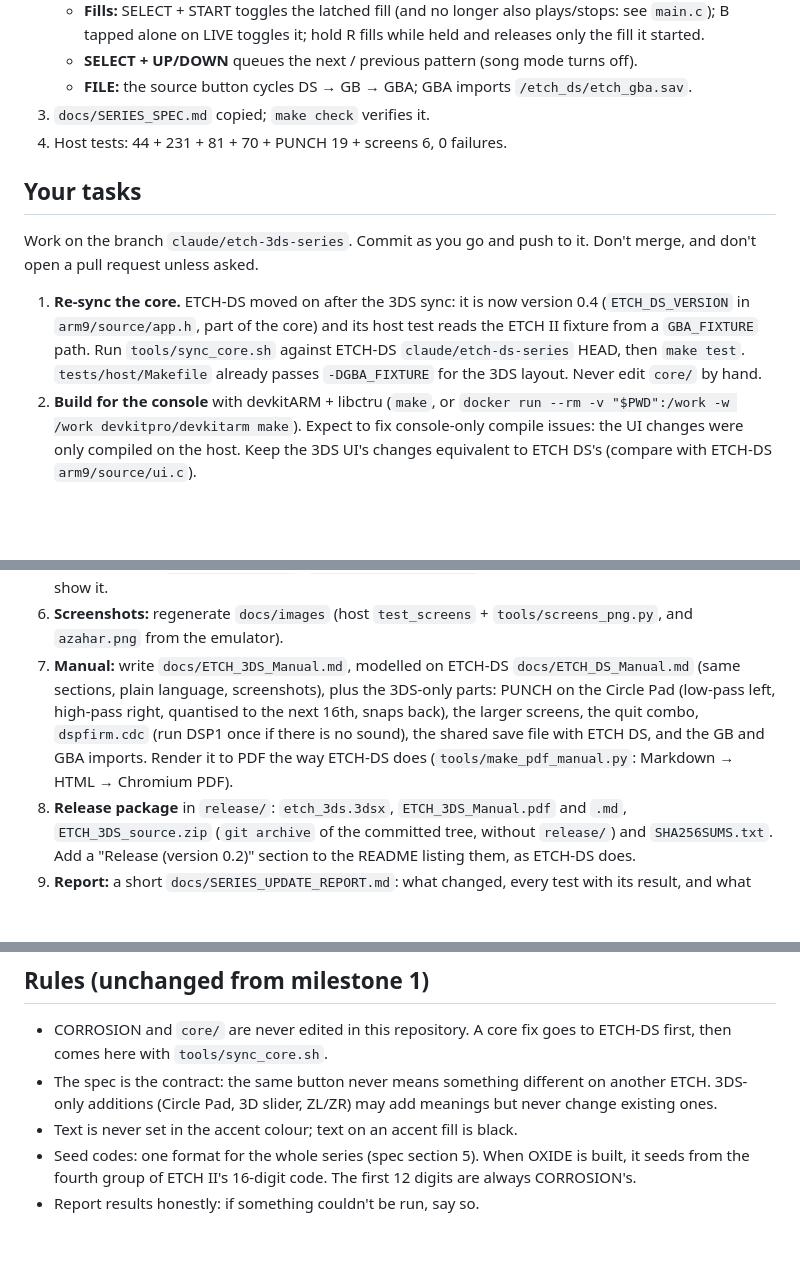
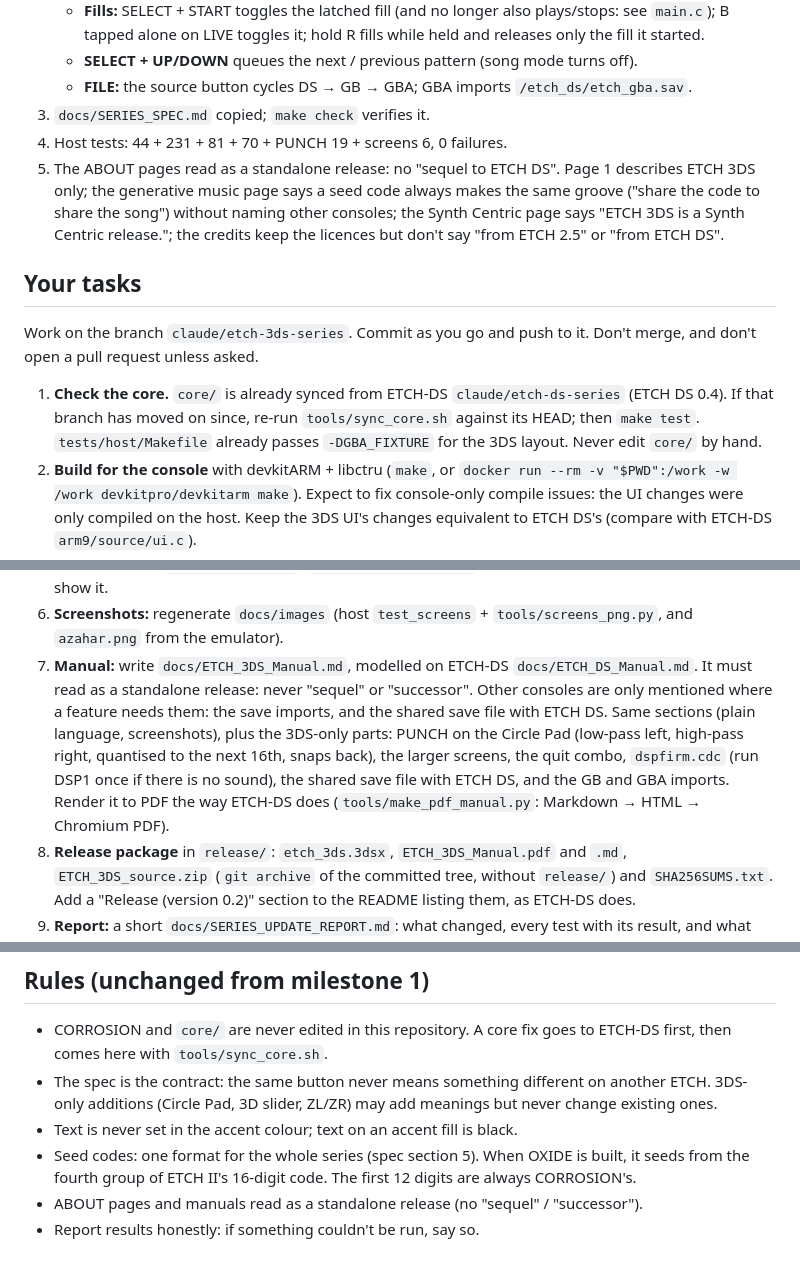
Before and after one commit to swebdan-design/ETCH-3DS, a Markdown page: docs/ETCH_3DS_SERIES_FINISH_PROMPT.md, 3 parts joined by grey strips. Rendered like a GitHub page; blank space fills up the shorter version.

```diff
--- a/docs/ETCH_3DS_SERIES_FINISH_PROMPT.md
+++ b/docs/ETCH_3DS_SERIES_FINISH_PROMPT.md
@@ -29,12 +29,13 @@ Backups of every repository before this work are on the branches `claude/backup-
    - **FILE:** the source button cycles DS → GB → GBA; GBA imports `/etch_ds/etch_gba.sav`.
 3. `docs/SERIES_SPEC.md` copied; `make check` verifies it.
 4. Host tests: 44 + 231 + 81 + 70 + PUNCH 19 + screens 6, 0 failures.
+5. The ABOUT pages read as a standalone release: no "sequel to ETCH DS". Page 1 describes ETCH 3DS only; the generative music page says a seed code always makes the same groove ("share the code to share the song") without naming other consoles; the Synth Centric page says "ETCH 3DS is a Synth Centric release."; the credits keep the licences but don't say "from ETCH 2.5" or "from ETCH DS".
 
 ## Your tasks
 
 Work on the branch `claude/etch-3ds-series`. Commit as you go and push to it. Don't merge, and don't open a pull request unless asked.
 
-1. **Re-sync the core.** ETCH-DS moved on after the 3DS sync: it is now version 0.4 (`ETCH_DS_VERSION` in `arm9/source/app.h`, part of the core) and its host test reads the ETCH II fixture from a `GBA_FIXTURE` path. Run `tools/sync_core.sh` against ETCH-DS `claude/etch-ds-series` HEAD, then `make test`. `tests/host/Makefile` already passes `-DGBA_FIXTURE` for the 3DS layout. Never edit `core/` by hand.
+1. **Check the core.** `core/` is already synced from ETCH-DS `claude/etch-ds-series` (ETCH DS 0.4). If that branch has moved on since, re-run `tools/sync_core.sh` against its HEAD; then `make test`. `tests/host/Makefile` already passes `-DGBA_FIXTURE` for the 3DS layout. Never edit `core/` by hand.
 2. **Build for the console** with devkitARM + libctru (`make`, or `docker run --rm -v "$PWD":/work -w /work devkitpro/devkitarm make`). Expect to fix console-only compile issues: the UI changes were only compiled on the host. Keep the 3DS UI's changes equivalent to ETCH DS's (compare with ETCH-DS `arm9/source/ui.c`).
 3. **Run every existing check:** `make test`, `tools/arm_parity.sh`, `tools/check_audio_path.py` on `etch_3ds.elf`, and the Azahar harness (`tools/run_azahar.py`, including `--tour`, `--saves`, `--punch`, `--stress`, and `--model new3ds`). Zero dropouts, as in milestone 1.
 4. **Check the series controls on the console build** (extend the Azahar runner if needed, as ETCH-DS did in `tools/check_series_controls.py`):
@@ -47,7 +48,7 @@ Work on the branch `claude/etch-3ds-series`. Commit as you go and push to it. Do
    - The accent shows where the spec says, and no text is drawn in it.
 5. **Version:** bump `ETCH_3DS_VERSION` (`3ds/source/platform.h`) from 0.1 to **0.2**. The title and ABOUT show it.
 6. **Screenshots:** regenerate `docs/images` (host `test_screens` + `tools/screens_png.py`, and `azahar.png` from the emulator).
-7. **Manual:** write `docs/ETCH_3DS_Manual.md`, modelled on ETCH-DS `docs/ETCH_DS_Manual.md` (same sections, plain language, screenshots), plus the 3DS-only parts: PUNCH on the Circle Pad (low-pass left, high-pass right, quantised to the next 16th, snaps back), the larger screens, the quit combo, `dspfirm.cdc` (run DSP1 once if there is no sound), the shared save file with ETCH DS, and the GB and GBA imports. Render it to PDF the way ETCH-DS does (`tools/make_pdf_manual.py`: Markdown → HTML → Chromium PDF).
+7. **Manual:** write `docs/ETCH_3DS_Manual.md`, modelled on ETCH-DS `docs/ETCH_DS_Manual.md`. It must read as a standalone release: never "sequel" or "successor". Other consoles are only mentioned where a feature needs them: the save imports, and the shared save file with ETCH DS. Same sections (plain language, screenshots), plus the 3DS-only parts: PUNCH on the Circle Pad (low-pass left, high-pass right, quantised to the next 16th, snaps back), the larger screens, the quit combo, `dspfirm.cdc` (run DSP1 once if there is no sound), the shared save file with ETCH DS, and the GB and GBA imports. Render it to PDF the way ETCH-DS does (`tools/make_pdf_manual.py`: Markdown → HTML → Chromium PDF).
 8. **Release package** in `release/`: `etch_3ds.3dsx`, `ETCH_3DS_Manual.pdf` and `.md`, `ETCH_3DS_source.zip` (`git archive` of the committed tree, without `release/`) and `SHA256SUMS.txt`. Add a "Release (version 0.2)" section to the README listing them, as ETCH-DS does.
 9. **Report:** a short `docs/SERIES_UPDATE_REPORT.md`: what changed, every test with its result, and what still needs real hardware (a real 3DS: sound through `ndsp`, the accent on the top screen, saves on the SD card).
 
@@ -57,4 +58,5 @@ Work on the branch `claude/etch-3ds-series`. Commit as you go and push to it. Do
 - The spec is the contract: the same button never means something different on another ETCH. 3DS-only additions (Circle Pad, 3D slider, ZL/ZR) may add meanings but never change existing ones.
 - Text is never set in the accent colour; text on an accent fill is black.
 - Seed codes: one format for the whole series (spec section 5). When OXIDE is built, it seeds from the fourth group of ETCH II's 16-digit code. The first 12 digits are always CORROSION's.
+- ABOUT pages and manuals read as a standalone release (no "sequel" / "successor").
 - Report results honestly: if something couldn't be run, say so.
```
Also changed, not shown: README.md (+1 -1 lines), docs/images/screen_about1.png, docs/images/screen_about3.png, docs/images/screens.png, 4 other files.
